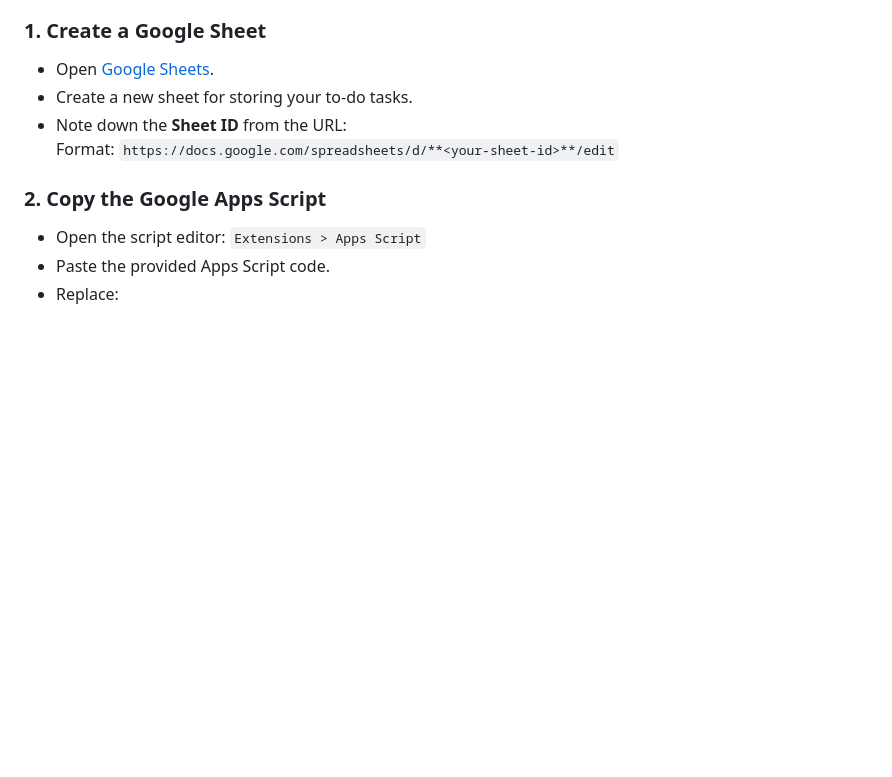
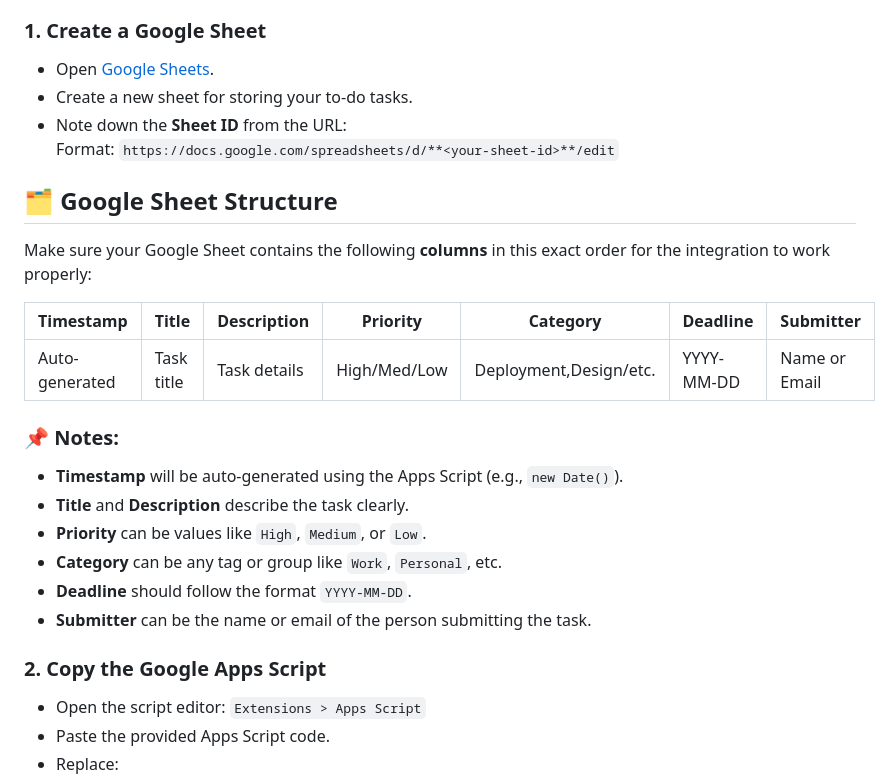
Before and after one commit to MTCodes01/To-Do-Tasks-Template, a Markdown page: README.md, the part around the change. Drawn GitHub-style; blank space fills up the shorter version.

```diff
--- a/README.md
+++ b/README.md
@@ -13,6 +13,23 @@ Follow these steps to set up the Google Sheet and deploy the web app:
 - Create a new sheet for storing your to-do tasks.
 - Note down the **Sheet ID** from the URL:
   Format: `https://docs.google.com/spreadsheets/d/**<your-sheet-id>**/edit`
+
+## 🗂️ Google Sheet Structure
+
+Make sure your Google Sheet contains the following **columns** in this exact order for the integration to work properly:
+
+| Timestamp         | Title          | Description        | Priority | Category       | Deadline        | Submitter      |
+|------------------|----------------|--------------------|----------|----------------|-----------------|----------------|
+| Auto-generated   | Task title     | Task details       | High/Med/Low | Deployment,Design/etc. | YYYY-MM-DD      | Name or Email  |
+
+### 📌 Notes:
+- **Timestamp** will be auto-generated using the Apps Script (e.g., `new Date()`).
+- **Title** and **Description** describe the task clearly.
+- **Priority** can be values like `High`, `Medium`, or `Low`.
+- **Category** can be any tag or group like `Work`, `Personal`, etc.
+- **Deadline** should follow the format `YYYY-MM-DD`.
+- **Submitter** can be the name or email of the person submitting the task.
+
 
 ### 2. **Copy the Google Apps Script**
 - Open the script editor: `Extensions > Apps Script`
```
